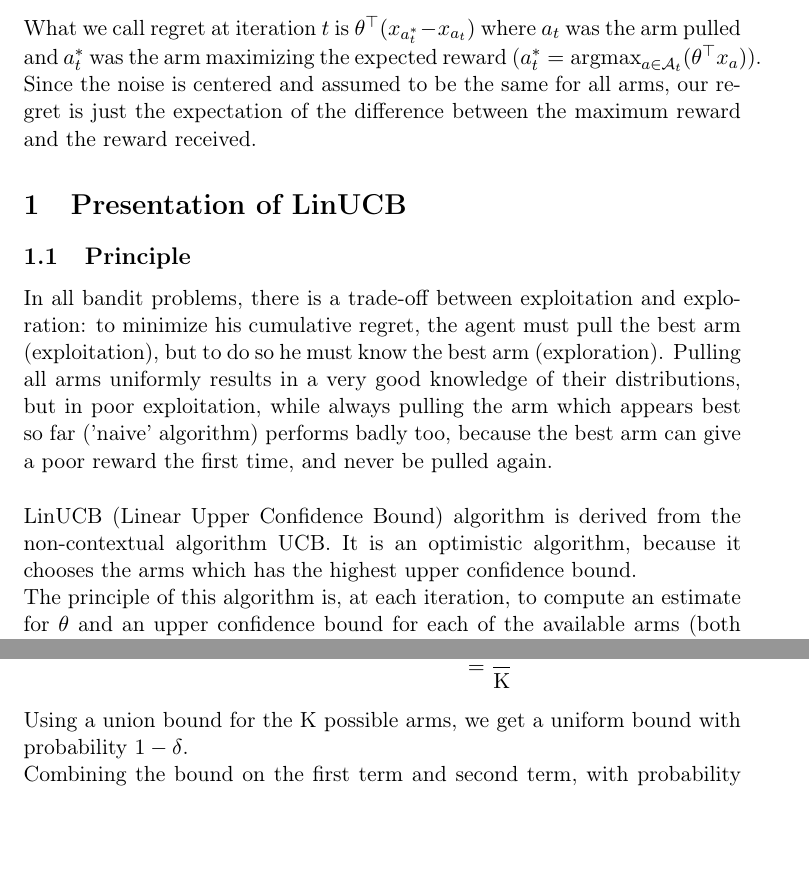
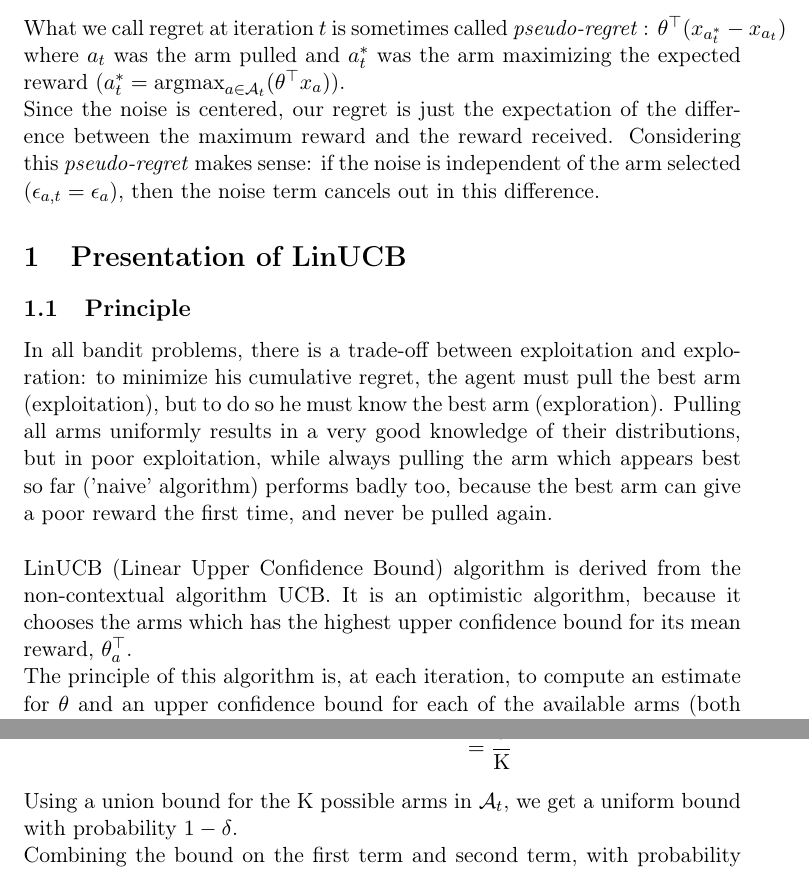
Before and after one commit to Nick-Ol/Reinforcement-Learning, a LaTeX document (Final Project/Report.tex): two parts of pages 3 and 5 of 8, joined at a grey line, cut so that both start at the same text, the shorter picture padded with empty space. Compiled offline with pdfLaTeX; the source files are stored in an older character set and shown here as Unicode.

Commit message:
Small edits

```diff
--- a/Final Project/Report.tex
+++ b/Final Project/Report.tex
@@ -54,15 +54,15 @@ The $K$ multi-arm bandit with partial observation setting is well-studied: at ea
 \\- probability that the considered concentration inequality holds: $\delta = 0.01$
 %TODO how did we chose these ?
 %
-\\[5mm]What we call regret at iteration $t$ is $\theta^{\top}(x_{a_t^*} - x_{a_t})$ where $a_t$ was the arm pulled and $a_t^*$ was the arm maximizing the expected reward (${a_t^* = \mathrm{argmax}_{a \in \mathcal{A}_t} (\theta^{\top} x_a)}$).
-\\Since the noise is centered and assumed to be the same for all arms, our regret is just the expectation of the difference between the maximum reward and the reward received.
+\\[5mm]What we call regret at iteration $t$ is sometimes called \emph{pseudo-regret} : ${\theta^{\top}(x_{a_t^*} - x_{a_t})}$ where $a_t$ was the arm pulled and $a_t^*$ was the arm maximizing the expected reward (${a_t^* = \mathrm{argmax}_{a \in \mathcal{A}_t} (\theta^{\top} x_a)}$).
+\\Since the noise is centered, our regret is just the expectation of the difference between the maximum reward and the reward received. Considering this \emph{pseudo-regret} makes sense: if the noise is independent of the arm selected ($\epsilon_{a,t} = \epsilon_a$), then the noise term cancels out in this difference.
 \section{Presentation of LinUCB}
 
 \subsection{Principle}
 
 In all bandit problems, there is a trade-off between exploitation and exploration: to minimize his cumulative regret, the agent must pull the best arm (exploitation), but to do so he must know the best arm (exploration). Pulling all arms uniformly results in a very good knowledge of their distributions, but in poor exploitation, while always pulling the arm which appears best so far ('naive' algorithm) performs badly too, because the best arm can give a poor reward the first time, and never be pulled again.
 %
-\\[5mm]LinUCB (Linear Upper Confidence Bound) algorithm is derived from the non-contextual algorithm UCB. It is an optimistic algorithm, because it chooses the arms which has the highest upper confidence bound.
+\\[5mm]LinUCB (Linear Upper Confidence Bound) algorithm is derived from the non-contextual algorithm UCB. It is an optimistic algorithm, because it chooses the arms which has the highest upper confidence bound for its mean reward, $\theta^{\top}_a$.
 %
 \\The principle of this algorithm is, at each iteration, to compute an estimate for $\theta$ and an upper confidence bound for each of the available arms (both based on previous observations), then to pull the arm which has the highest UCB, update the observations made so far, and move to next iteration, where a new estimate of $\theta$ is computed, etc.
 %
@@ -130,7 +131,7 @@ $$\begin{aligned} \mathbb{P}( \vert x_a^{\top} A^{-1}_t D^{\top}_t (R_t - D_t \t
 \\ &\leq 2 e^{-2 \alpha^2}
 \\ &= \frac{\delta}{ \mathrm{K}}  % T \,
 \end{aligned}$$
-Using a union bound for the K possible arms, we get a uniform bound with probability $1 - \delta$.
+Using a union bound for the K possible arms in $\mathcal{A}_t$, we get a uniform bound with probability $1 - \delta$.
 \\Combining the bound on the first term and second term, with probability $1 - \delta$,
 $$\vert x_a^{\top} \hat{\theta}_t - x_a^{\top} \theta \vert \leq (1 + \alpha) \sqrt{x^{\top}_a A_t^{-1} x_a}$$
 where $\alpha = \sqrt{\frac{\mathrm{log} (2K/\delta)}{2}}$. %TODO there's an extra K here... (K = K)
```
Also changed, not shown: Final Project/Report.tex (6 more changed lines).
